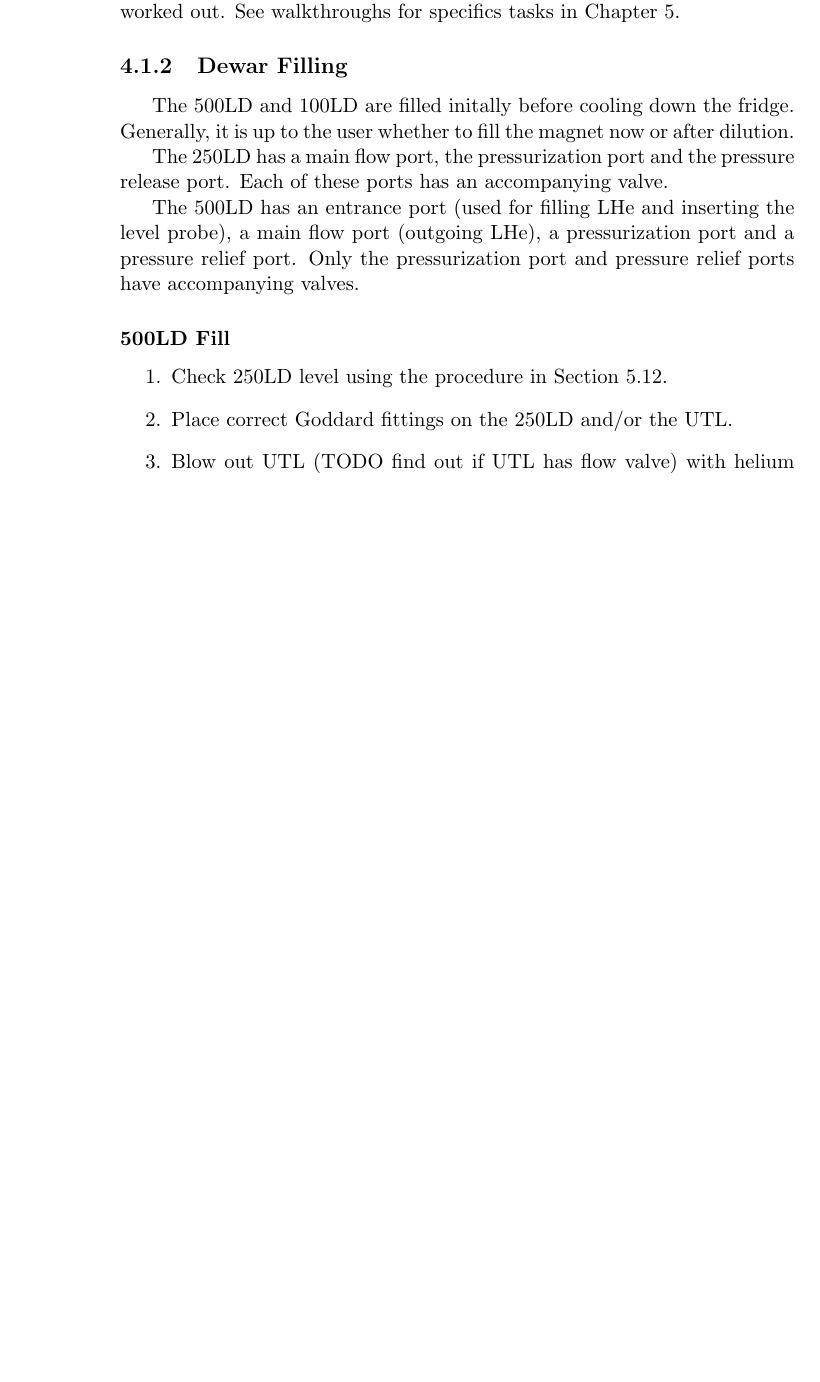
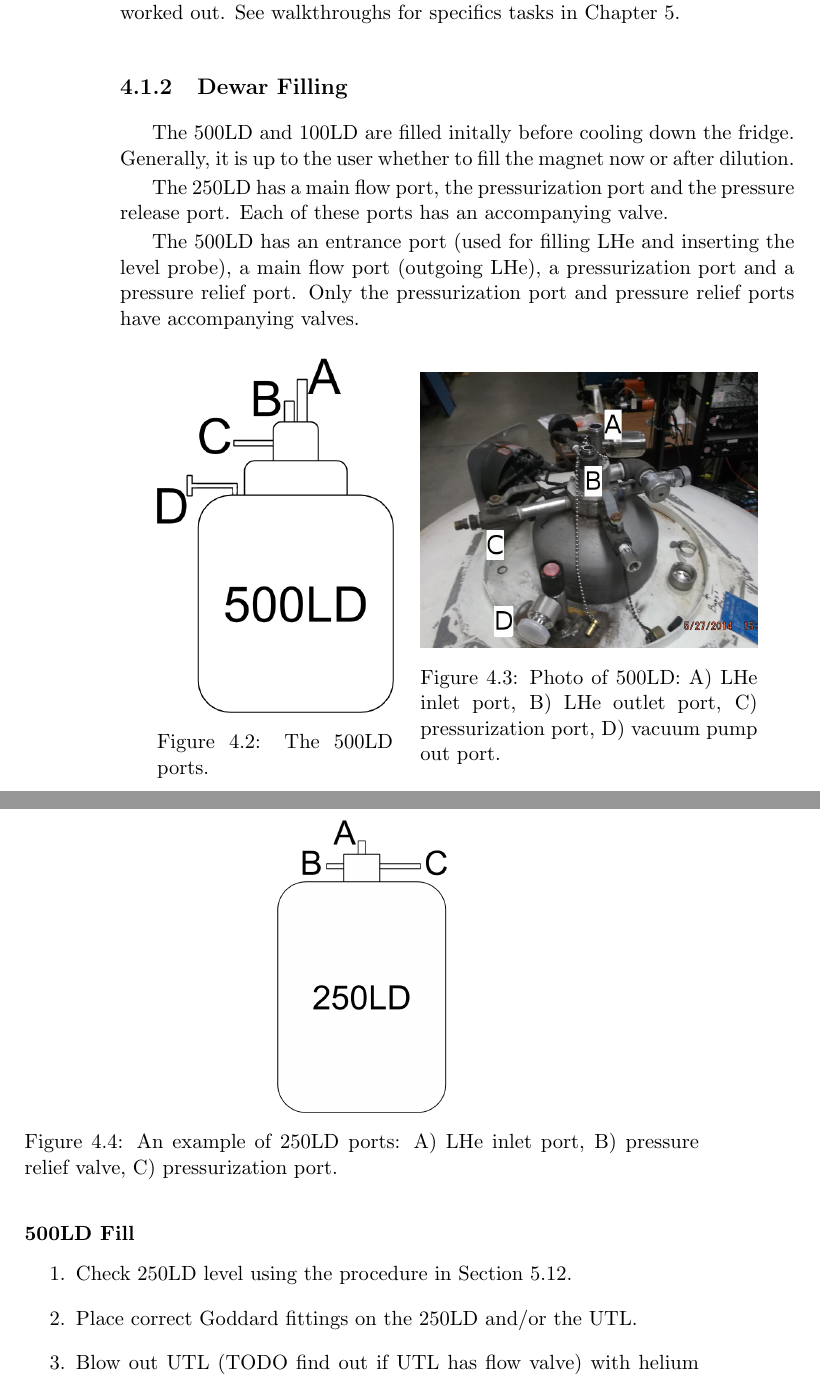
Before and after one commit to ryan-duve/hifrost-manual, a LaTeX thesis (hifrost.tex, which reads practical-op.tex): part of page 30 of 68 before the commit and two parts of pages 30 and 31 of 70 after it, the two joined at a grey line, cut so that both start at the same text, the shorter picture padded with empty space. Compiled offline with pdfLaTeX.

Commit message:
added photos and cartoons in practical operation cooldown steps for LHe transfer

```diff
--- a/practical-op.tex
+++ b/practical-op.tex
@@ -22,6 +22,33 @@ The 250LD has a main flow port, the pressurization port and the pressure release
 
 The 500LD has an entrance port (used for filling LHe and inserting the level probe), a main flow port (outgoing LHe), a pressurization port and a pressure relief port.  Only the pressurization port and pressure relief ports have accompanying valves.
 
+\begin{figure}[h]
+ \centering
+ \begin{minipage}{.35\textwidth}
+ \includegraphics[width=\textwidth]{./img/500LD-cartoon.png}
+ % 500LD-cartoon.pdf: 0x0 pixel, 0dpi, nanxnan cm, bb=
+ \caption{The 500LD ports.}
+ \label{fig:500LD-cartoon}
+ \end{minipage}
+ \quad
+  \begin{minipage}{.50\textwidth}
+ \includegraphics[width=\textwidth]{./img/500LD-photo.jpg}
+ % 500LD-cartoon.pdf: 0x0 pixel, 0dpi, nanxnan cm, bb=
+ \caption{Photo of 500LD: A) LHe inlet port, B) LHe outlet port, C) pressurization port, D) vacuum pump out port.}
+ \label{fig:500LD-cartoon}
+ \end{minipage}
+ \end{figure}
+
+
+\begin{figure}[h]
+\centering
+ \includegraphics[width=.25\textwidth]{./img/250LD-cartoon.png}
+ % 500LD-cartoon.pdf: 0x0 pixel, 0dpi, nanxnan cm, bb=
+ \caption{An example of 250LD ports: A) LHe inlet port, B) pressure relief valve, C) pressurization port.}
+ \label{fig:250LD-cartoon}
+\end{figure}
+
+
 \subsubsection{500LD Fill}
 \label{practical-op:500LDfill}
 \begin{enumerate}
```
Also changed, not shown: img/100LD-cartoon.jpg (added), img/100LD-photo.jpg (added), img/250LD-cartoon.png (added), img/500LD-cartoon.png (added), img/500LD-photo.jpg (added), practical-op.tex (18 more changed lines).
